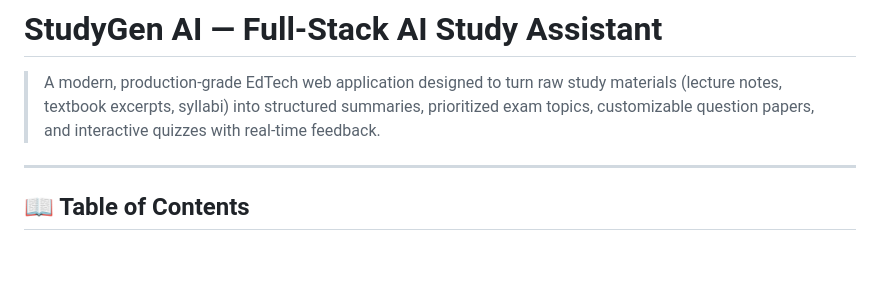
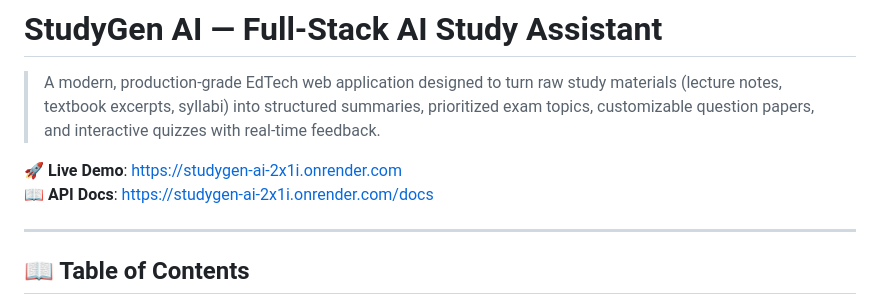
Before and after one commit to verma009rishi19-droid/StudyGen-AI, a Markdown page: README.md, the part around the change. GitHub-like rendering; blank space fills up the shorter version.

Commit message:
docs: Add live demo and API docs links to README

```diff
--- a/README.md
+++ b/README.md
@@ -1,6 +1,9 @@
 # StudyGen AI — Full-Stack AI Study Assistant
 
 > A modern, production-grade EdTech web application designed to turn raw study materials (lecture notes, textbook excerpts, syllabi) into structured summaries, prioritized exam topics, customizable question papers, and interactive quizzes with real-time feedback.
+
+🚀 **Live Demo**: [https://studygen-ai-2x1i.onrender.com](https://studygen-ai-2x1i.onrender.com)
+📖 **API Docs**: [https://studygen-ai-2x1i.onrender.com/docs](https://studygen-ai-2x1i.onrender.com/docs)
 
 ---
 
```
